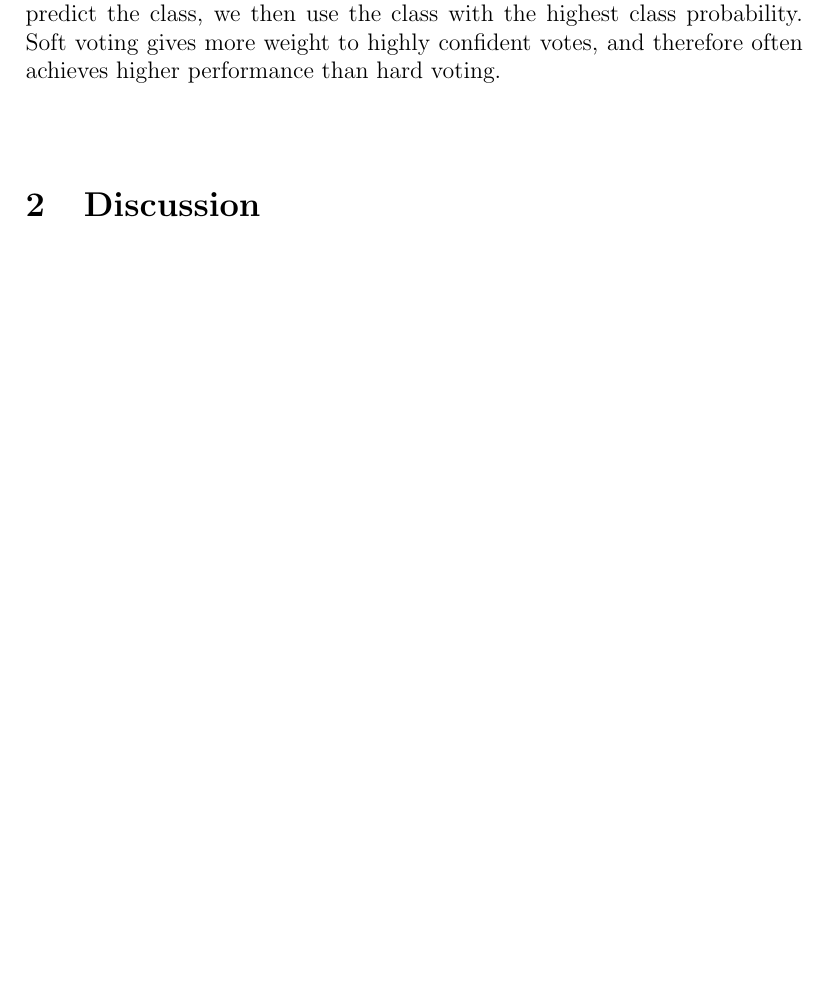
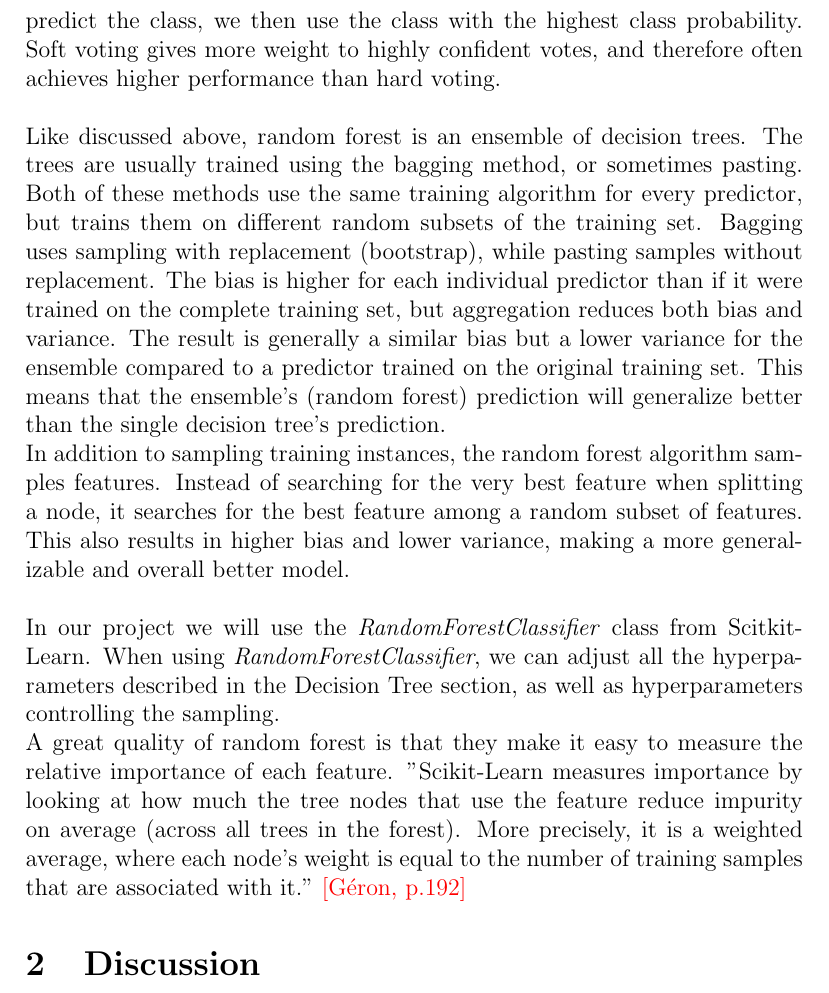
Before and after one commit to eirikraha/fysstk3155Project3, a LaTeX document (Report/theory.tex): part of page 5 of 5, cut so that both start at the same text, the shorter picture padded with empty space. Compiled offline with pdfLaTeX.

Commit message:
finished theory

```diff
--- a/Report/theory.tex
+++ b/Report/theory.tex
@@ -87,6 +87,10 @@ The main issue with decision trees is that are very sensitive to small variation
 This section is heavily based on chapter 7 about ensemble learning and random forests in Géron's book [\husk{reference}].\\
 The idea behind random forests is simple: You train a group of decision trees, each on a different random subset of the training set. To make predictions, you obtain the predictions from all individual trees, then predict the class that gets the most votes. Random forests is an \textit{Ensemble method}, where an \textit{ensemble} in machine learning is  a group of predictors.\\ \\
 When making the prediction, there are different ways of counting the votes. One can use either \textit{hard voting} or \textit{soft voting}. Hard voting is the most straightforward method where you just count the number of predictors that predict each class, and choose the class that got the most votes. In soft voting, we use the probability of each class. The class probabilities are found from averaging the predicted probability over all individual predictors. To predict the class, we then use the class with the highest class probability. Soft voting gives more weight to highly confident votes, and therefore often achieves higher performance than hard voting.\\ \\
+Like discussed above, random forest is an ensemble of decision trees. The trees are usually trained using the bagging method, or sometimes pasting. Both of these methods use the same training algorithm for every predictor, but trains them on different random subsets of the training set. Bagging uses sampling with replacement (bootstrap), while pasting samples without replacement. The bias is higher for each individual predictor than if it were trained on the complete training set, but aggregation reduces both bias and variance. The result is generally a similar bias but a lower variance for the ensemble compared to a predictor trained on the original training set. This means that the ensemble's (random forest) prediction will generalize better than the single decision tree's prediction.\\
+In addition to sampling training instances, the random forest algorithm samples features. Instead of searching for the very best feature when splitting a node, it searches for the best feature among a random subset of features. This also results in higher bias and lower variance, making a more generalizable and overall better model.\\ \\
+In our project we will use the \textit{RandomForestClassifier} class from Scitkit-Learn. When using \textit{RandomForestClassifier}, we can adjust all the hyperparameters described in the Decision Tree section, as well as hyperparameters controlling the sampling.\\
+A great quality of random forest is that they make it easy to measure the relative importance of each feature. "Scikit-Learn measures importance by looking at how much the tree nodes that use the feature reduce impurity on average (across all trees in the forest). More precisely, it is a weighted average, where each node's weight is equal to the number of training samples that are associated with it." \husk{[Géron, p.192]}
 
 
 \section{Discussion}
```
Also changed, not shown: Report/decision-tree-iris.jpg (added), Report/theory.pdf (added), 4 other files.
